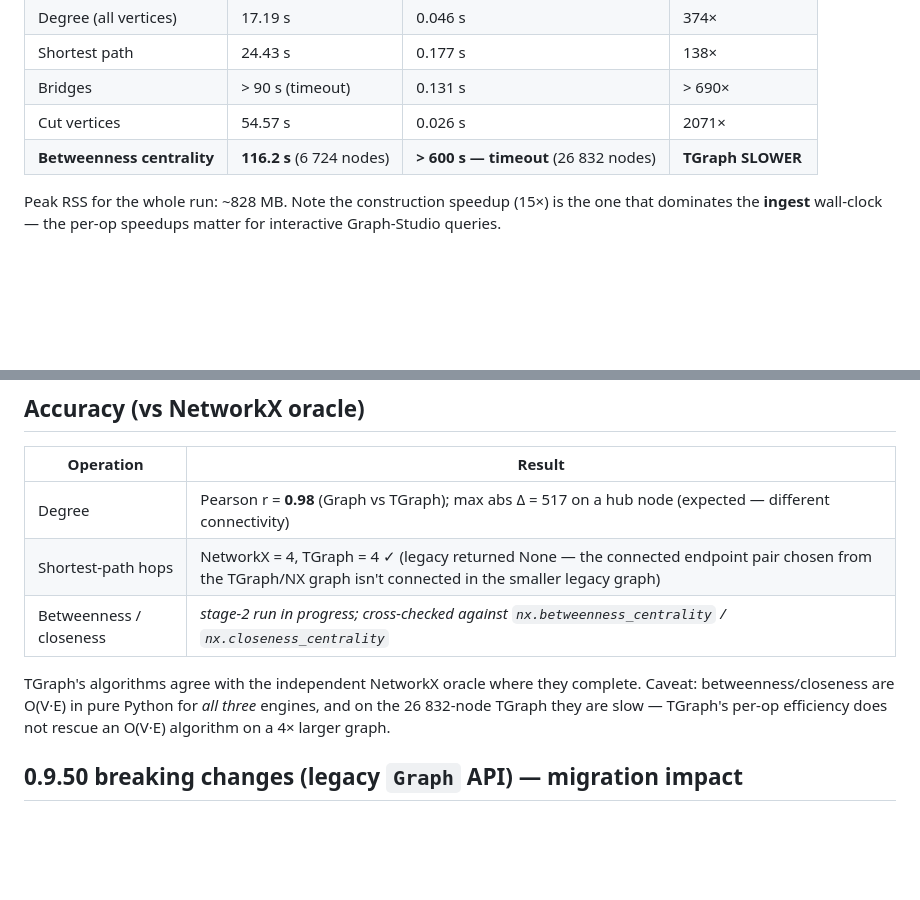
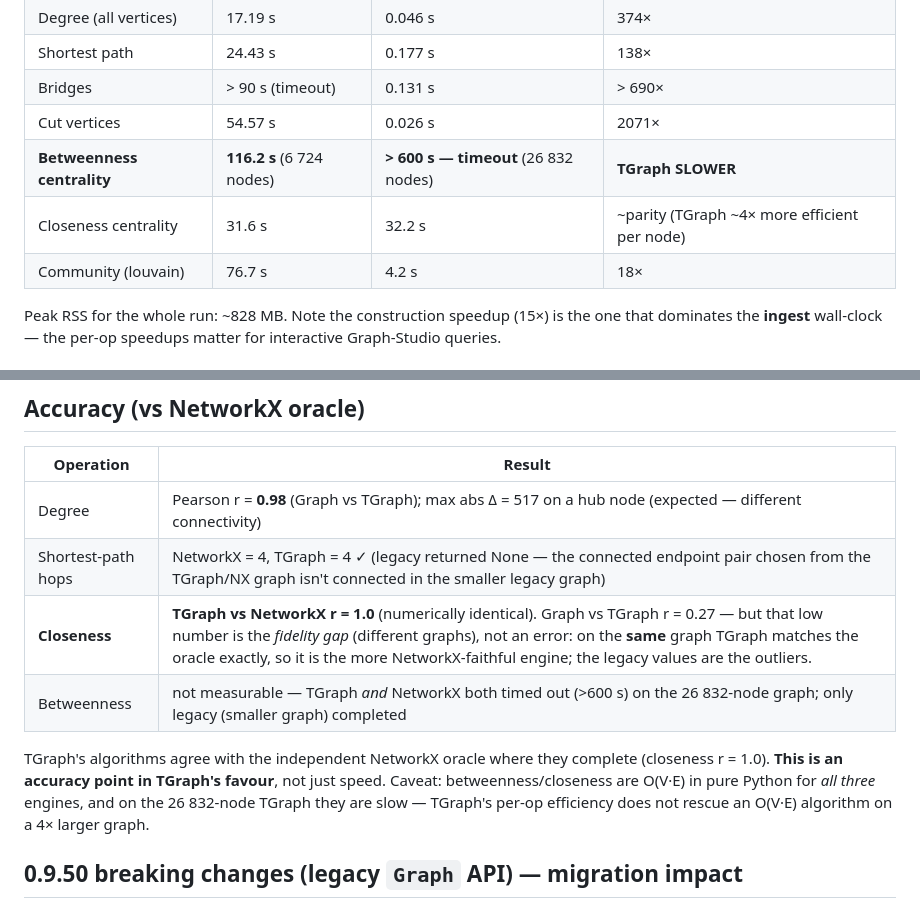
Before and after one commit to jonatanjacobsson/ifcpipeline, a Markdown page: topologicpy-worker/tgraph_eval/FINDINGS.md, 2 parts joined by grey strips. Drawn GitHub-style; blank space fills up the shorter version.

Commit message:
docs(topologicpy/eval): fold in stage-2 centrality findings (E1)
closeness TGraph vs NetworkX r=1.0 (TGraph matches oracle exactly; legacy is the
outlier); community 18x faster (4.2s vs 76.7s); betweenness uncomputable
(TGraph+NetworkX both timeout >600s on the 26.8k-node graph).

Co-Authored-By: Claude Opus 4.8 <noreply@anthropic.com>

```diff
--- a/topologicpy-worker/tgraph_eval/FINDINGS.md
+++ b/topologicpy-worker/tgraph_eval/FINDINGS.md
@@ -40,6 +40,8 @@ downstream Graph-Studio expectations against the new graph. Budget the migration
 | Bridges | > 90 s (timeout) | 0.131 s | > 690× |
 | Cut vertices | 54.57 s | 0.026 s | 2071× |
 | **Betweenness centrality** | **116.2 s** (6 724 nodes) | **> 600 s — timeout** (26 832 nodes) | **TGraph SLOWER** |
+| Closeness centrality | 31.6 s | 32.2 s | ~parity (TGraph ~4× more efficient per node) |
+| Community (louvain) | 76.7 s | 4.2 s | 18× |
 
 Peak RSS for the whole run: ~828 MB. Note the construction speedup (15×) is the one
 that dominates the **ingest** wall-clock — the per-op speedups matter for interactive
@@ -85,9 +87,11 @@ finding for a migration decision — the speed is free, the graph semantics are
 |---|---|
 | Degree | Pearson r = **0.98** (Graph vs TGraph); max abs Δ = 517 on a hub node (expected — different connectivity) |
 | Shortest-path hops | NetworkX = 4, TGraph = 4 ✓ (legacy returned None — the connected endpoint pair chosen from the TGraph/NX graph isn't connected in the smaller legacy graph) |
-| Betweenness / closeness | _stage-2 run in progress; cross-checked against `nx.betweenness_centrality` / `nx.closeness_centrality`_ |
+| **Closeness** | **TGraph vs NetworkX r = 1.0** (numerically identical). Graph vs TGraph r = 0.27 — but that low number is the *fidelity gap* (different graphs), not an error: on the **same** graph TGraph matches the oracle exactly, so it is the more NetworkX-faithful engine; the legacy values are the outliers. |
+| Betweenness | not measurable — TGraph *and* NetworkX both timed out (>600 s) on the 26 832-node graph; only legacy (smaller graph) completed |
 
-TGraph's algorithms agree with the independent NetworkX oracle where they complete.
+TGraph's algorithms agree with the independent NetworkX oracle where they complete
+(closeness r = 1.0). **This is an accuracy point in TGraph's favour**, not just speed.
 Caveat: betweenness/closeness are O(V·E) in pure Python for *all three* engines, and on
 the 26 832-node TGraph they are slow — TGraph's per-op efficiency does not rescue an
 O(V·E) algorithm on a 4× larger graph.
```
